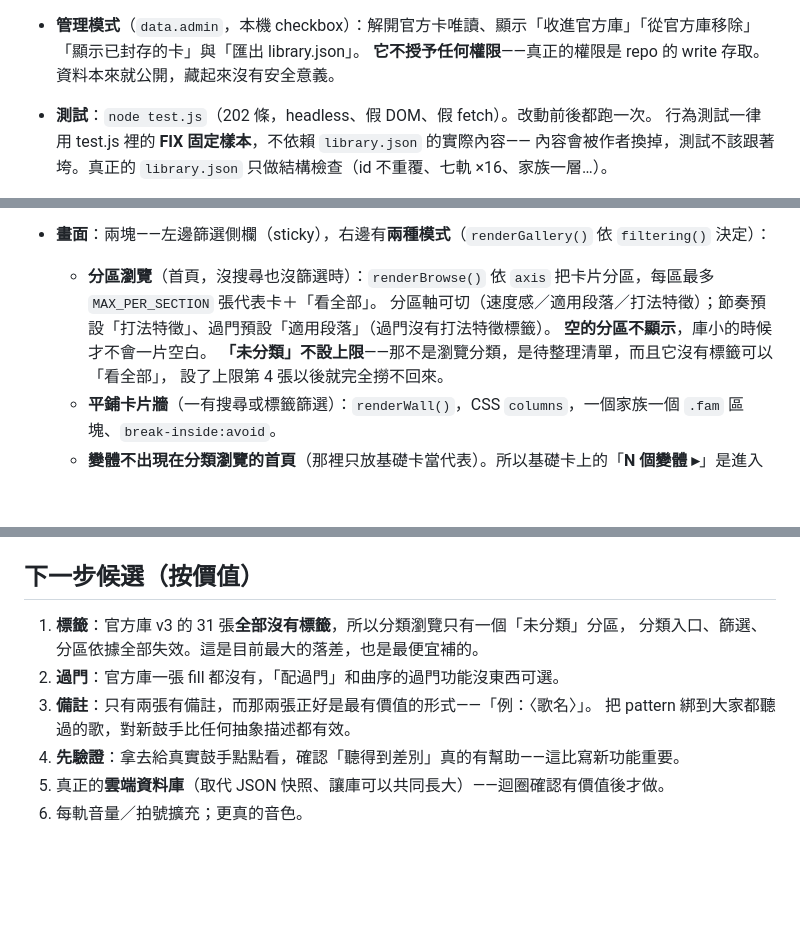
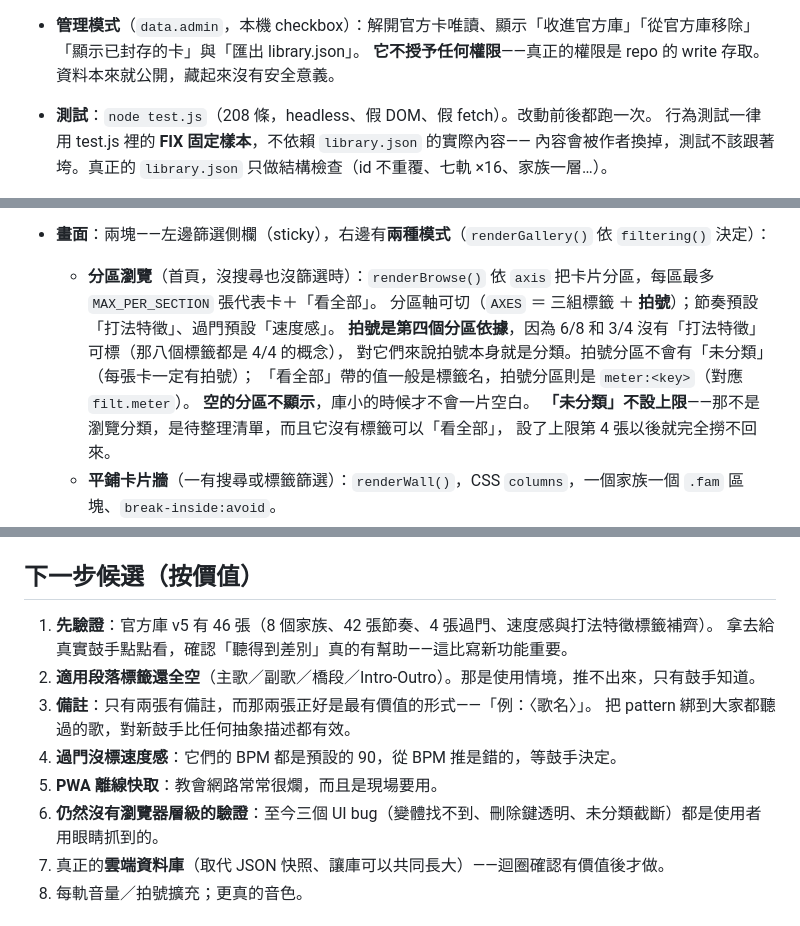
Before and after one commit to dowiosamuelu/drum-chart, a Markdown page: CLAUDE.md, 3 parts joined by grey strips. Drawn GitHub-style; blank space fills up the shorter version.

```diff
--- a/CLAUDE.md
+++ b/CLAUDE.md
@@ -19,7 +19,7 @@
 - **管理模式**（`data.admin`，本機 checkbox）：解開官方卡唯讀、顯示「收進官方庫」「從官方庫移除」
   「顯示已封存的卡」與「匯出 library.json」。
   **它不授予任何權限**——真正的權限是 repo 的 write 存取。資料本來就公開，藏起來沒有安全意義。
-- **測試**：`node test.js`（202 條，headless、假 DOM、假 fetch）。改動前後都跑一次。
+- **測試**：`node test.js`（208 條，headless、假 DOM、假 fetch）。改動前後都跑一次。
   行為測試一律用 test.js 裡的 **FIX 固定樣本**，不依賴 `library.json` 的實際內容——
   內容會被作者換掉，測試不該跟著垮。真正的 `library.json` 只做結構檢查（id 不重覆、七軌 ×16、家族一層…）。
 - **發佈迴圈**：作者的卡標 `publish:true` → 匯出 `library.json` → commit → 下次同步時
@@ -55,7 +55,10 @@
   `TAG_RENAMES` 處理標籤改名，免得舊卡的標籤在載入時被靜默丟掉。
 - **畫面**：兩塊——左邊篩選側欄（sticky），右邊有**兩種模式**（`renderGallery()` 依 `filtering()` 決定）：
   - **分區瀏覽**（首頁，沒搜尋也沒篩選時）：`renderBrowse()` 依 `axis` 把卡片分區，每區最多 `MAX_PER_SECTION` 張代表卡＋「看全部」。
-    分區軸可切（速度感／適用段落／打法特徵）；節奏預設「打法特徵」、過門預設「適用段落」（過門沒有打法特徵標籤）。
+    分區軸可切（`AXES` ＝ 三組標籤 ＋ **拍號**）；節奏預設「打法特徵」、過門預設「速度感」。
+    **拍號是第四個分區依據**，因為 6/8 和 3/4 沒有「打法特徵」可標（那八個標籤都是 4/4 的概念），
+    對它們來說拍號本身就是分類。拍號分區不會有「未分類」（每張卡一定有拍號）；
+    「看全部」帶的值一般是標籤名，拍號分區則是 `meter:<key>`（對應 `filt.meter`）。
     **空的分區不顯示**，庫小的時候才不會一片空白。
     **「未分類」不設上限**——那不是瀏覽分類，是待整理清單，而且它沒有標籤可以「看全部」，
     設了上限第 4 張以後就完全撈不回來。
@@ -139,12 +142,14 @@
 測試：`node test.js`。
 
 ## 下一步候選（按價值）
-1. **標籤**：官方庫 v3 的 31 張**全部沒有標籤**，所以分類瀏覽只有一個「未分類」分區，
-   分類入口、篩選、分區依據全部失效。這是目前最大的落差，也是最便宜補的。
-2. **過門**：官方庫一張 fill 都沒有，「配過門」和曲序的過門功能沒東西可選。
+1. **先驗證**：官方庫 v5 有 46 張（8 個家族、42 張節奏、4 張過門、速度感與打法特徵標籤補齊）。
+   拿去給真實鼓手點點看，確認「聽得到差別」真的有幫助——這比寫新功能重要。
+2. **適用段落標籤還全空**（主歌／副歌／橋段／Intro-Outro）。那是使用情境，推不出來，只有鼓手知道。
 3. **備註**：只有兩張有備註，而那兩張正好是最有價值的形式——「例：〈歌名〉」。
    把 pattern 綁到大家都聽過的歌，對新鼓手比任何抽象描述都有效。
-4. **先驗證**：拿去給真實鼓手點點看，確認「聽得到差別」真的有幫助——這比寫新功能重要。
+4. **過門沒標速度感**：它們的 BPM 都是預設的 90，從 BPM 推是錯的，等鼓手決定。
+5. **PWA 離線快取**：教會網路常常很爛，而且是現場要用。
+6. **仍然沒有瀏覽器層級的驗證**：至今三個 UI bug（變體找不到、刪除鍵透明、未分類截斷）都是使用者用眼睛抓到的。
 3. 真正的**雲端資料庫**（取代 JSON 快照、讓庫可以共同長大）——迴圈確認有價值後才做。
 4. 每軌音量／拍號擴充；更真的音色。
 
```
Also changed, not shown: DEVLOG.md (+33 -0 lines), README.md (+2 -2 lines).
